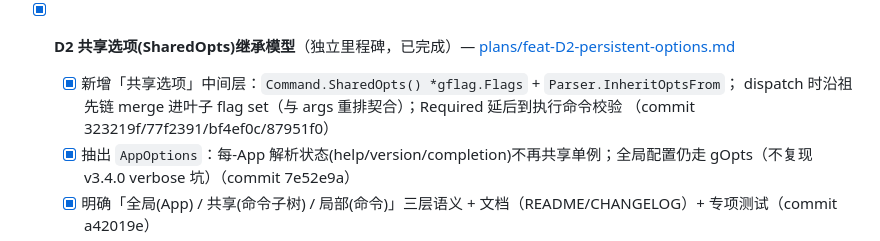
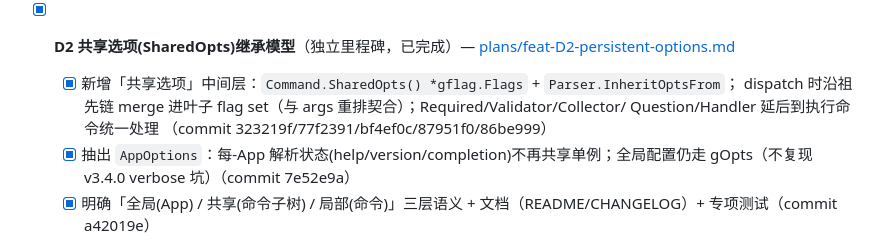
Before and after one commit to gookit/gcli, a Markdown page: docs/TODO.md, the part around the change. Drawn GitHub-style.

```diff
--- a/docs/TODO.md
+++ b/docs/TODO.md
@@ -66,8 +66,9 @@
 
 - [x] **D2 共享选项(SharedOpts)继承模型**（独立里程碑，已完成）— [plans/feat-D2-persistent-options.md](plans/feat-D2-persistent-options.md)
   - [x] 新增「共享选项」中间层：`Command.SharedOpts() *gflag.Flags` + `Parser.InheritOptsFrom`；
-    dispatch 时沿祖先链 merge 进叶子 flag set（与 args 重排契合）；Required 延后到执行命令校验
-    （commit 323219f/77f2391/bf4ef0c/87951f0）
+    dispatch 时沿祖先链 merge 进叶子 flag set（与 args 重排契合）；Required/Validator/Collector/
+    Question/Handler 延后到执行命令统一处理
+    （commit 323219f/77f2391/bf4ef0c/87951f0/86be999）
   - [x] 抽出 `AppOptions`：每-App 解析状态(help/version/completion)不再共享单例；全局配置仍走 gOpts（不复现 v3.4.0 verbose 坑）（commit 7e52e9a）
   - [x] 明确「全局(App) / 共享(命令子树) / 局部(命令)」三层语义 + 文档（README/CHANGELOG）+ 专项测试（commit a42019e）
   - [x] help 渲染：祖先继承选项归入 "Inherited Options" 分组；ShowHelp 补幂等合并（commit b704f29）
```
Also changed, not shown: CHANGELOG.md (+20 -0 lines), docs/plans/feat-D2-persistent-options.md (+16 -7 lines).
